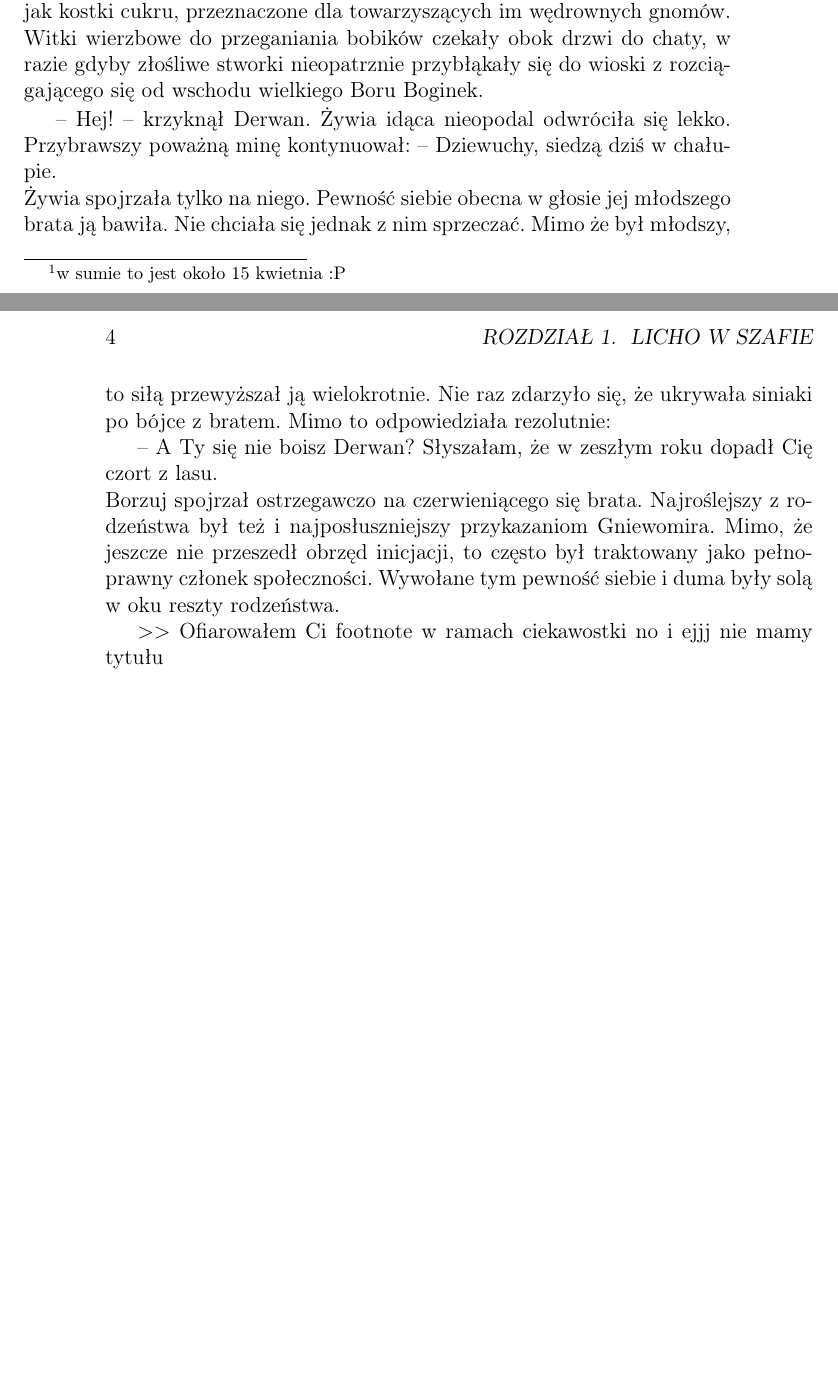
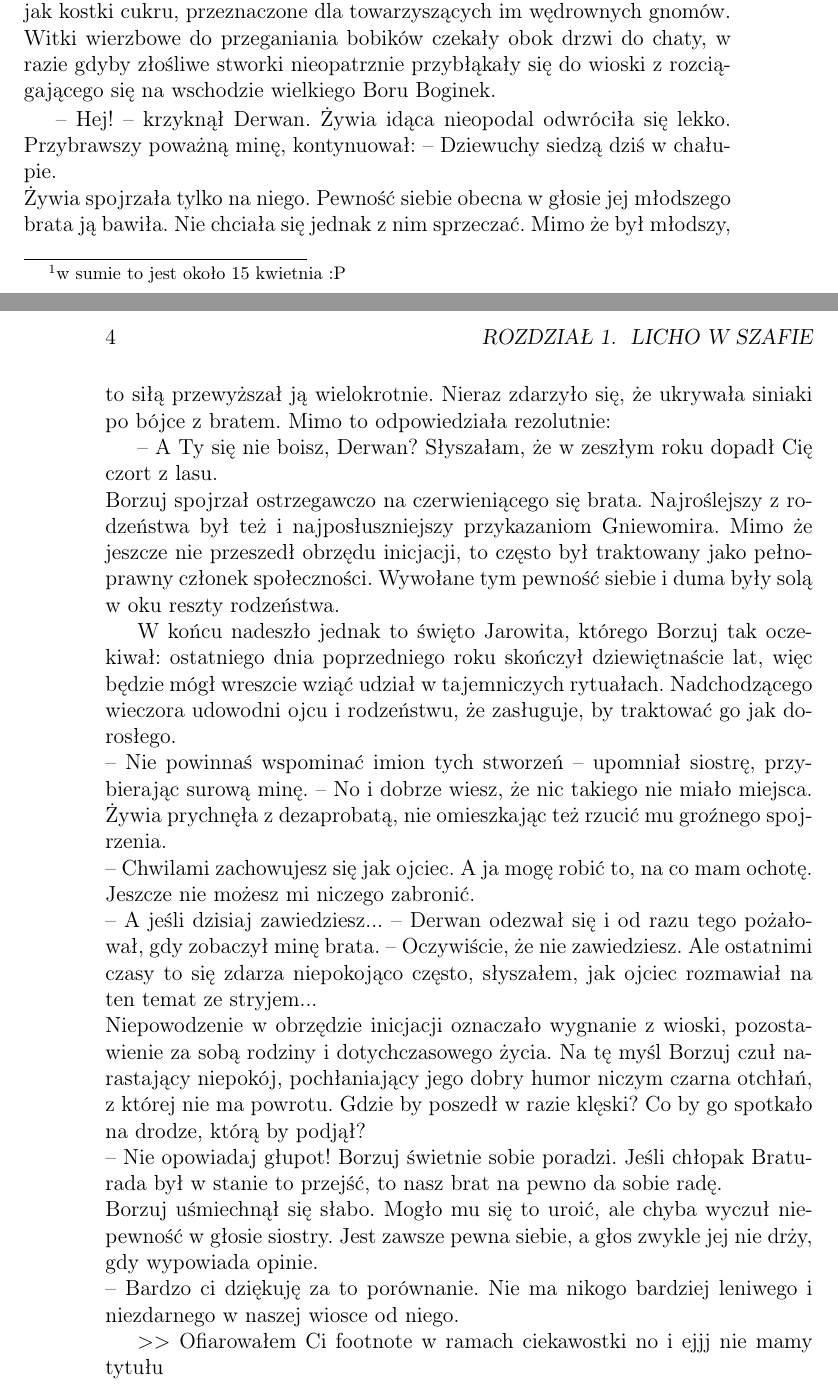
Before and after one commit to KerCpp/Dusiolek, a LaTeX book (buch/Dusiołek.tex): two parts of pages 3 and 4 of 4, joined at a grey line, cut so that both start at the same text, the shorter picture padded with empty space. Compiled offline with pdfLaTeX.

Commit message:
4
Rozmowy ciąg dalszy

```diff
--- a/buch/Dusiołek.tex
+++ b/buch/Dusiołek.tex
@@ -20,11 +20,24 @@ Zastanawiasz się pewnie o co chodzi? Od dziś zaczynasz nową przygodę. Koniec
 \end{itemize}
 \chapter{Licho w szafie}
 Od dawna babki, matki i ojcowie wiedzą, że niegrzeczne dziecko ściąga na rodzinę nieszczęścia. Gniewomir nie mógł się nie zgodzić z tą mądrością, ojciec wpajał mu ją postronkiem sukcesywnie przez piętnaście lat. Jako wioskowy kowal czynił to naprawdę dobrze. Jego dwaj wnukowie również zasmakowali ojcowskiej miłości. Jedna tylko Żywia nigdy nie uczestniczyła w procesie edukacji. Ojciec uważał ją za zbyt delikatną. Dziś, przygotowując się do obchodów święta Jarowita, Gniewomir nie mógł się pozbyć myśli, że znów będzie żałował swojej pobłażliwości. \par
-Poranek upłynął zgodnie z planem. Borzuj i Derwan pracowicie wykonywali przydzielone im zadania, nie zakłócając spokoju ojca ani jednym niepotrzebnym dźwiękiem, co bliźniakom zdarzało się niezwykle rzadko; widocznie wczorajsza lekcja wciąż rozbrzmiewała boleśnie w ich pamięci. Jabłka i bułeczki dla późnojesiennych\footnote{w sumie to jest około 15 kwietnia :P} chochlików, które miały przybyć późną nocą do wioski w imieniu Jarowita, zostały rozłożone pod każdym oknem, podobnie jak kostki cukru, przeznaczone dla towarzyszących im wędrownych gnomów. Witki wierzbowe do przeganiania bobików czekały obok drzwi do chaty, w razie gdyby złośliwe stworki nieopatrznie przybłąkały się do wioski z rozciągającego się od wschodu wielkiego Boru Boginek. \par
--- Hej! -- krzyknął Derwan. Żywia idąca nieopodal odwróciła się lekko. Przybrawszy poważną minę kontynuował: -- Dziewuchy, siedzą dziś w chałupie.\\
-Żywia spojrzała tylko na niego. Pewność siebie obecna w głosie jej młodszego brata ją bawiła. Nie chciała się jednak z nim sprzeczać. Mimo że był młodszy, to siłą przewyższał ją wielokrotnie. Nie raz zdarzyło się, że ukrywała siniaki po bójce z bratem. Mimo to odpowiedziała rezolutnie:\\
-\indent -- A Ty się nie boisz Derwan? Słyszałam, że w zeszłym roku dopadł Cię czort z lasu. \\
-Borzuj spojrzał ostrzegawczo na czerwieniącego się brata. Najroślejszy z rodzeństwa był też i najposłuszniejszy przykazaniom Gniewomira. Mimo, że jeszcze nie przeszedł obrzęd inicjacji, to często był traktowany jako pełnoprawny członek społeczności. Wywołane tym pewność siebie i duma były solą w oku reszty rodzeństwa.\par
+Poranek upłynął zgodnie z planem. Borzuj i Derwan pracowicie wykonywali przydzielone im zadania, nie zakłócając spokoju ojca ani jednym niepotrzebnym dźwiękiem, co bliźniakom zdarzało się niezwykle rzadko; widocznie wczorajsza lekcja wciąż rozbrzmiewała boleśnie w ich pamięci. Jabłka i bułeczki dla późnojesiennych\footnote{w sumie to jest około 15 kwietnia :P} chochlików, które miały przybyć późną nocą do wioski w imieniu Jarowita, zostały rozłożone pod każdym oknem, podobnie jak kostki cukru, przeznaczone dla towarzyszących im wędrownych gnomów. Witki wierzbowe do przeganiania bobików czekały obok drzwi do chaty, w razie gdyby złośliwe stworki nieopatrznie przybłąkały się do wioski z rozciągającego się na wschodzie wielkiego Boru Boginek. \par
+-- Hej! -- krzyknął Derwan. Żywia idąca nieopodal odwróciła się lekko. Przybrawszy poważną minę, kontynuował: -- Dziewuchy siedzą dziś w chałupie.\\
+Żywia spojrzała tylko na niego. Pewność siebie obecna w głosie jej młodszego brata ją bawiła. Nie chciała się jednak z nim sprzeczać. Mimo że był młodszy, to siłą przewyższał ją wielokrotnie. Nieraz zdarzyło się, że ukrywała siniaki po bójce z bratem. Mimo to odpowiedziała rezolutnie:\\
+\indent -- A Ty się nie boisz, Derwan? Słyszałam, że w zeszłym roku dopadł Cię czort z lasu. \\
+Borzuj spojrzał ostrzegawczo na czerwieniącego się brata. Najroślejszy z rodzeństwa był też i najposłuszniejszy przykazaniom Gniewomira. Mimo że jeszcze nie przeszedł obrzędu inicjacji, to często był traktowany jako pełnoprawny członek społeczności. Wywołane tym pewność siebie i duma były solą w oku reszty rodzeństwa.\par
+
+W końcu nadeszło jednak to święto Jarowita, którego Borzuj tak oczekiwał: ostatniego dnia poprzedniego roku skończył dziewiętnaście lat, więc będzie mógł wreszcie wziąć udział w tajemniczych rytuałach. Nadchodzącego wieczora udowodni ojcu i rodzeństwu, że zasługuje, by traktować go jak dorosłego. \\
+-- Nie powinnaś wspominać imion tych stworzeń -- upomniał siostrę, przybierając surową minę. -- No i dobrze wiesz, że nic takiego nie miało miejsca.
+Żywia prychnęła z dezaprobatą, nie omieszkając też rzucić mu groźnego spojrzenia.\\
+-- Chwilami zachowujesz się jak ojciec. A ja mogę robić to, na co mam ochotę. Jeszcze nie możesz mi niczego zabronić.\\
+-- A jeśli dzisiaj zawiedziesz... -- Derwan odezwał się i od razu tego pożałował, gdy zobaczył minę brata. -- Oczywiście, że nie zawiedziesz. Ale ostatnimi czasy to się zdarza niepokojąco często, słyszałem, jak ojciec rozmawiał na ten temat ze stryjem...\\
+Niepowodzenie w obrzędzie inicjacji oznaczało wygnanie z wioski, pozostawienie za sobą rodziny i dotychczasowego życia. Na tę myśl Borzuj czuł narastający niepokój, pochłaniający jego dobry humor niczym czarna otchłań, z której nie ma powrotu. Gdzie by poszedł w razie klęski? Co by go spotkało na drodze, którą by podjął?\\
+-- Nie opowiadaj głupot! Borzuj świetnie sobie poradzi. Jeśli chłopak Braturada był w stanie to przejść, to nasz brat na pewno da sobie radę.\\
+Borzuj uśmiechnął się słabo. Mogło mu się to uroić, ale chyba wyczuł niepewność w głosie siostry. Jest zawsze pewna siebie, a głos zwykle jej nie drży, gdy wypowiada opinie.\\
+-- Bardzo ci dziękuję za to porównanie. Nie ma nikogo bardziej leniwego i niezdarnego w naszej wiosce od niego.\par
+
+
+
 $>>$
 Ofiarowałem Ci footnote w ramach ciekawostki no i ejjj nie mamy tytułu
 \end{document}
```
